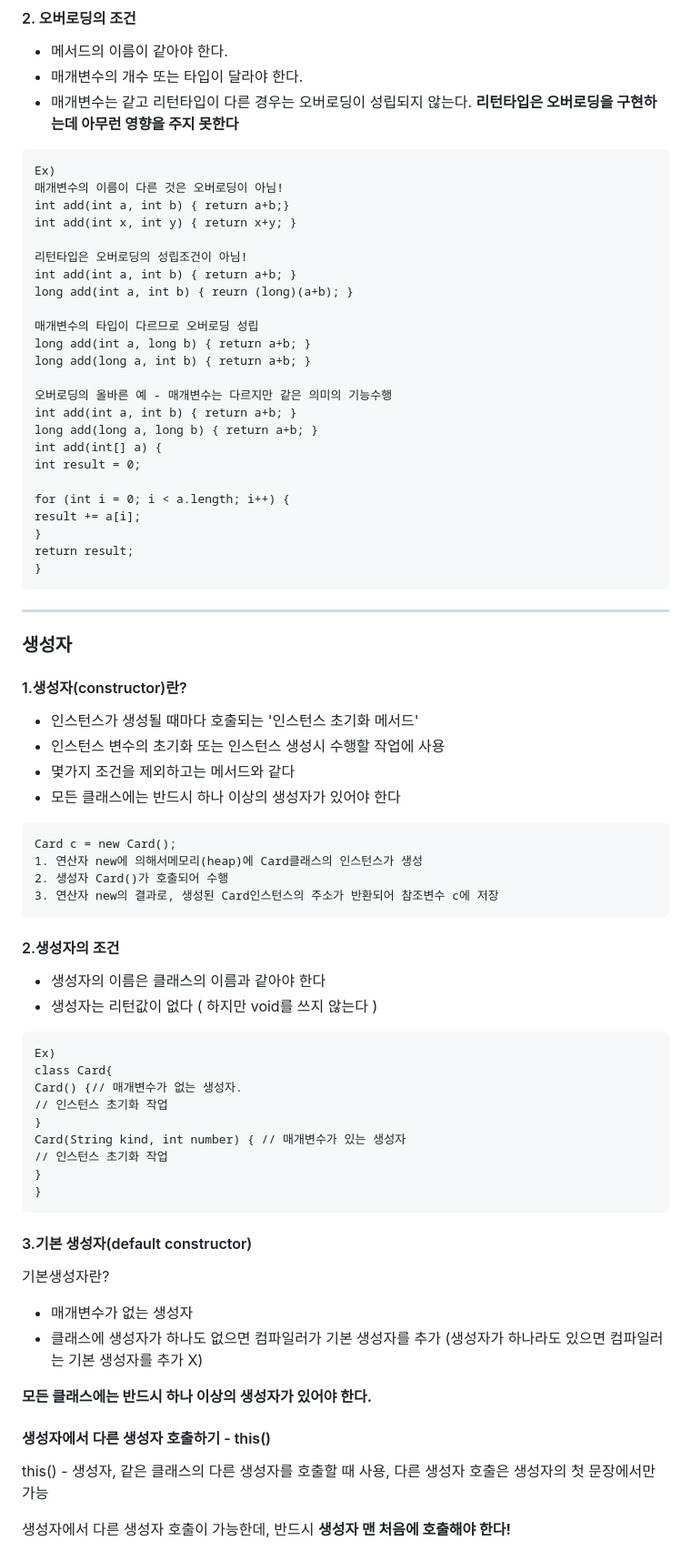
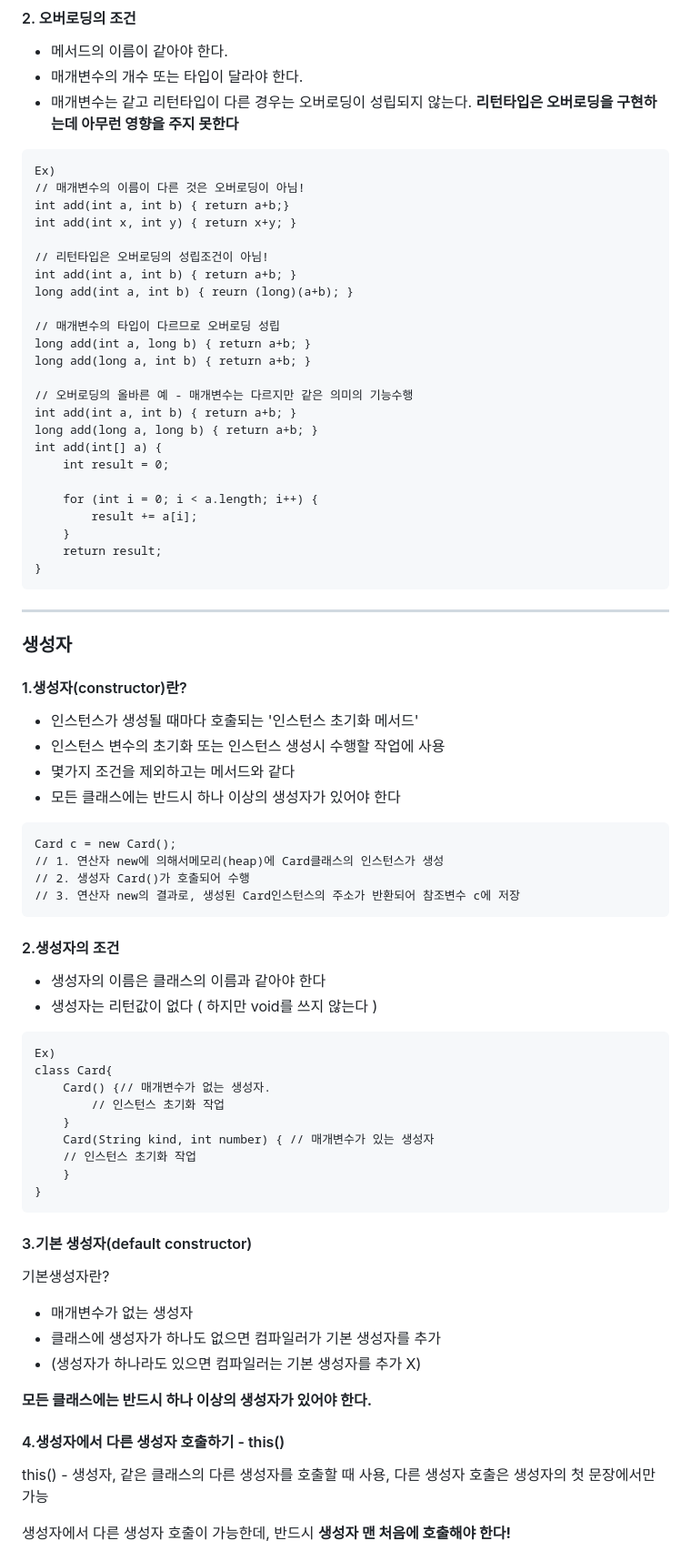
Before and after one commit to happiipark/Java, a Markdown page: WOD/0821/0821.md, the part around the change. Shown: that part at 91% size. Drawn GitHub-style.

Commit message:
0821
0821 2교시 정리

````diff
--- a/WOD/0821/0821.md
+++ b/WOD/0821/0821.md
@@ -82,28 +82,28 @@ public class StaticTest1 {
 
 ```
 Ex)
-매개변수의 이름이 다른 것은 오버로딩이 아님!
+// 매개변수의 이름이 다른 것은 오버로딩이 아님!
 int add(int a, int b) { return a+b;}
 int add(int x, int y) { return x+y; }
 
-리턴타입은 오버로딩의 성립조건이 아님!
+// 리턴타입은 오버로딩의 성립조건이 아님!
 int add(int a, int b) { return a+b; }
 long add(int a, int b) { reurn (long)(a+b); }
 
-매개변수의 타입이 다르므로 오버로딩 성립
+// 매개변수의 타입이 다르므로 오버로딩 성립
 long add(int a, long b) { return a+b; }
 long add(long a, int b) { return a+b; }
 
-오버로딩의 올바른 예 - 매개변수는 다르지만 같은 의미의 기능수행
+// 오버로딩의 올바른 예 - 매개변수는 다르지만 같은 의미의 기능수행
 int add(int a, int b) { return a+b; }
 long add(long a, long b) { return a+b; }
 int add(int[] a) {
-int result = 0;
+	int result = 0;
 
-for (int i = 0; i < a.length; i++) {
-result += a[i];
-}
-return result;
+	for (int i = 0; i < a.length; i++) {
+		result += a[i];
+	}
+	return result;
 }
 ```
 
@@ -120,9 +120,9 @@ return result;
 
 ```
 Card c = new Card();
-1. 연산자 new에 의해서메모리(heap)에 Card클래스의 인스턴스가 생성
-2. 생성자 Card()가 호출되어 수행
-3. 연산자 new의 결과로, 생성된 Card인스턴스의 주소가 반환되어 참조변수 c에 저장
+// 1. 연산자 new에 의해서메모리(heap)에 Card클래스의 인스턴스가 생성
+// 2. 생성자 Card()가 호출되어 수행
+// 3. 연산자 new의 결과로, 생성된 Card인스턴스의 주소가 반환되어 참조변수 c에 저장
 ```
 
 #### 2.생성자의 조건
@@ -133,12 +133,12 @@ Card c = new Card();
 ```
 Ex)
 class Card{
-Card() {// 매개변수가 없는 생성자.
-// 인스턴스 초기화 작업
-}
-Card(String kind, int number) { // 매개변수가 있는 생성자
-// 인스턴스 초기화 작업
-}
+	Card() {// 매개변수가 없는 생성자.
+		// 인스턴스 초기화 작업
+	}
+	Card(String kind, int number) { // 매개변수가 있는 생성자
+	// 인스턴스 초기화 작업
+	}
 }
 ```
 
@@ -147,11 +147,12 @@ Card(String kind, int number) { // 매개변수가 있는 생성자
 기본생성자란?
 
 * 매개변수가 없는 생성자
-* 클래스에 생성자가 하나도 없으면 컴파일러가 기본 생성자를 추가 (생성자가 하나라도 있으면 컴파일러는 기본 생성자를 추가 X)
+* 클래스에 생성자가 하나도 없으면 컴파일러가 기본 생성자를 추가
+* (생성자가 하나라도 있으면 컴파일러는 기본 생성자를 추가 X)
 
 **모든 클래스에는 반드시 하나 이상의 생성자가 있어야 한다.**
 
-#### 생성자에서 다른 생성자 호출하기 - this()
+#### 4.생성자에서 다른 생성자 호출하기 - this()
 
 this() - 생성자, 같은 클래스의 다른 생성자를 호출할 때 사용, 다른 생성자 호출은 생성자의 첫 문장에서만 가능
 
````
